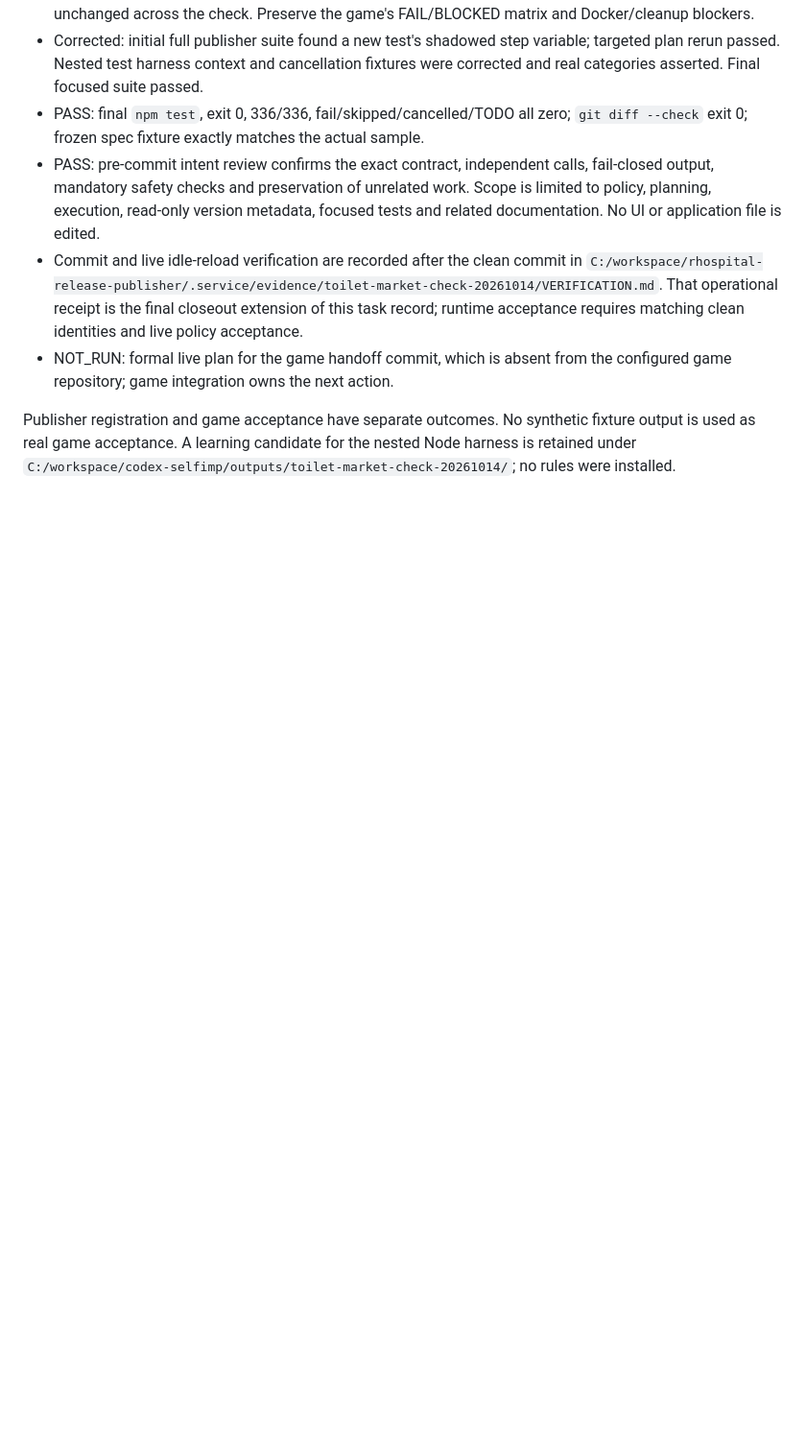
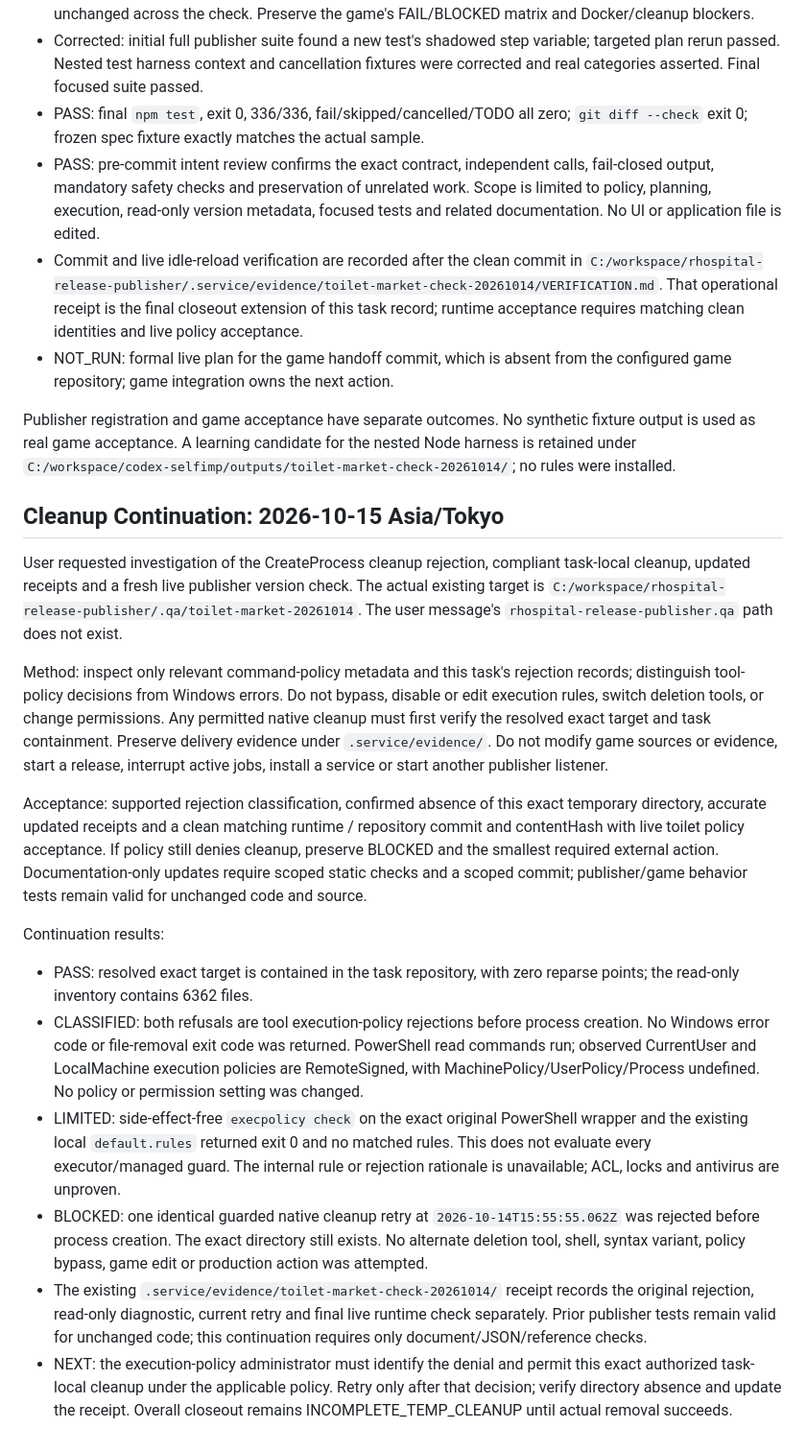
Before and after one commit to sunshaoxuan/rhospital-release-publisher, a Markdown page: docs/tasks/toilet-market-check-20261014.md, the part around the change. Shown at 96% size. Drawn GitHub-style; blank space fills up the shorter version.

Commit message:
Record toilet check cleanup policy investigation

```diff
--- a/docs/tasks/toilet-market-check-20261014.md
+++ b/docs/tasks/toilet-market-check-20261014.md
@@ -100,3 +100,52 @@ fixture output is used as real game acceptance. A learning candidate for the
 nested Node harness is retained under
 `C:/workspace/codex-selfimp/outputs/toilet-market-check-20261014/`; no rules were
 installed.
+
+## Cleanup Continuation: 2026-10-15 Asia/Tokyo
+
+User requested investigation of the CreateProcess cleanup rejection, compliant
+task-local cleanup, updated receipts and a fresh live publisher version check.
+The actual existing target is
+`C:/workspace/rhospital-release-publisher/.qa/toilet-market-20261014`.
+The user message's `rhospital-release-publisher.qa` path does not exist.
+
+Method: inspect only relevant command-policy metadata and this task's rejection
+records; distinguish tool-policy decisions from Windows errors. Do not bypass,
+disable or edit execution rules, switch deletion tools, or change permissions.
+Any permitted native cleanup must first verify the resolved exact target and
+task containment. Preserve delivery evidence under `.service/evidence/`.
+Do not modify game sources or evidence, start a release, interrupt active jobs,
+install a service or start another publisher listener.
+
+Acceptance: supported rejection classification, confirmed absence of this exact
+temporary directory, accurate updated receipts and a clean matching runtime /
+repository commit and contentHash with live toilet policy acceptance. If policy
+still denies cleanup, preserve BLOCKED and the smallest required external action.
+Documentation-only updates require scoped static checks and a scoped commit;
+publisher/game behavior tests remain valid for unchanged code and source.
+
+Continuation results:
+
+- PASS: resolved exact target is contained in the task repository, with zero
+  reparse points; the read-only inventory contains 6362 files.
+- CLASSIFIED: both refusals are tool execution-policy rejections before process
+  creation. No Windows error code or file-removal exit code was returned.
+  PowerShell read commands run; observed CurrentUser and LocalMachine execution
+  policies are RemoteSigned, with MachinePolicy/UserPolicy/Process undefined.
+  No policy or permission setting was changed.
+- LIMITED: side-effect-free `execpolicy check` on the exact original PowerShell
+  wrapper and the existing local `default.rules` returned exit 0 and no matched
+  rules. This does not evaluate every executor/managed guard. The internal rule
+  or rejection rationale is unavailable; ACL, locks and antivirus are unproven.
+- BLOCKED: one identical guarded native cleanup retry at
+  `2026-10-14T15:55:55.062Z` was rejected before process creation. The exact
+  directory still exists. No alternate deletion tool, shell, syntax variant,
+  policy bypass, game edit or production action was attempted.
+- The existing `.service/evidence/toilet-market-check-20261014/` receipt records
+  the original rejection, read-only diagnostic, current retry and final live
+  runtime check separately. Prior publisher tests remain valid for unchanged
+  code; this continuation requires only document/JSON/reference checks.
+- NEXT: the execution-policy administrator must identify the denial and permit
+  this exact authorized task-local cleanup under the applicable policy. Retry
+  only after that decision; verify directory absence and update the receipt.
+  Overall closeout remains INCOMPLETE_TEMP_CLEANUP until actual removal succeeds.
```
